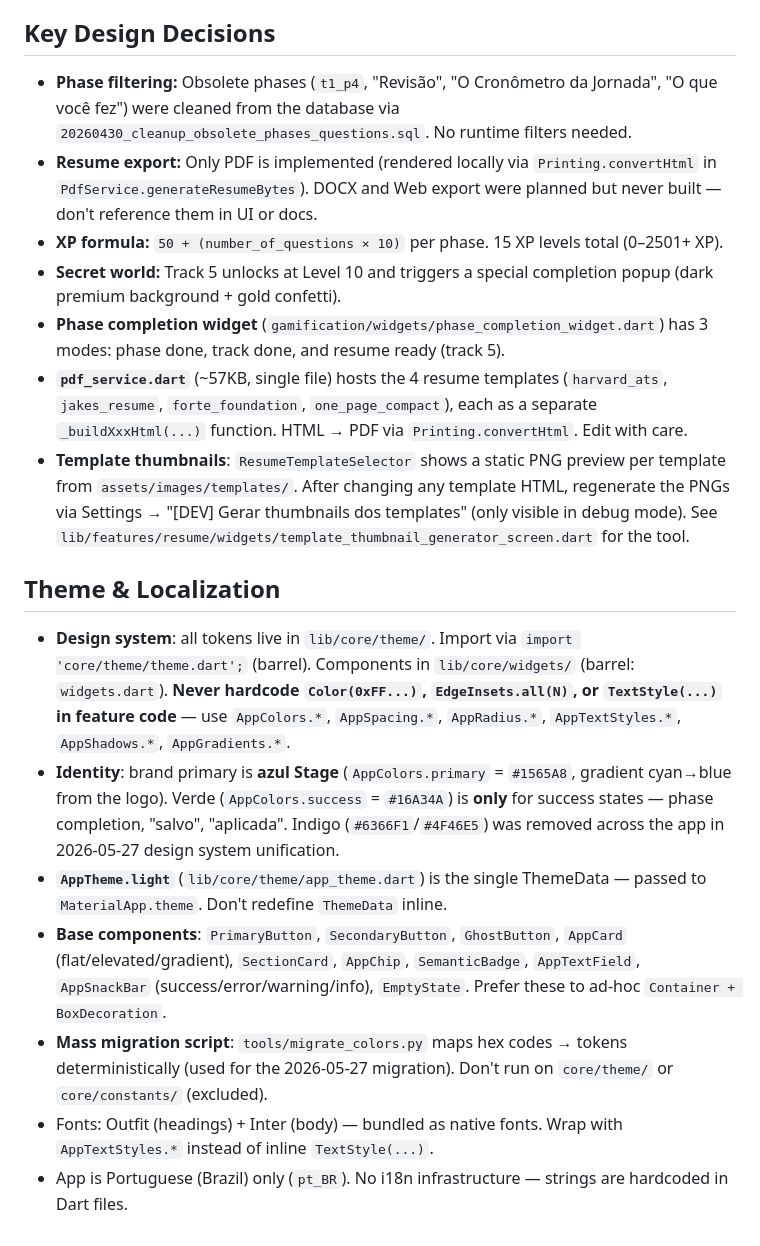
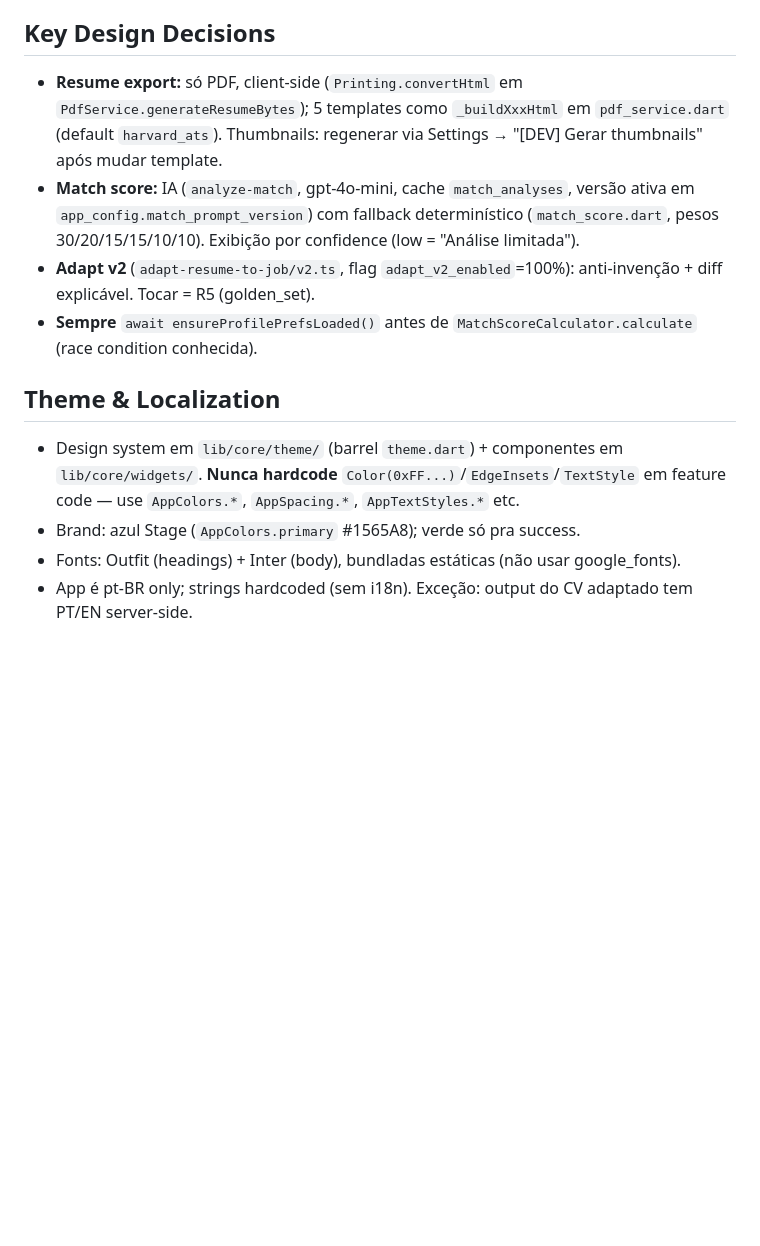
Before and after one commit to ZacLopes/stage, a Markdown page: CLAUDE.md, the part around one of its changes. Rendered like a GitHub page; blank space fills up the shorter version.

```diff
--- a/CLAUDE.md
+++ b/CLAUDE.md
@@ -55,20 +75,14 @@ To navigate to a specific tab from deep in the navigation stack (e.g., after com
 
 ## Key Design Decisions
 
-- **Phase filtering:** Obsolete phases (`t1_p4`, "Revisão", "O Cronômetro da Jornada", "O que você fez") were cleaned from the database via `20260430_cleanup_obsolete_phases_questions.sql`. No runtime filters needed.
-- **Resume export:** Only PDF is implemented (rendered locally via `Printing.convertHtml` in `PdfService.generateResumeBytes`). DOCX and Web export were planned but never built — don't reference them in UI or docs.
-- **XP formula:** `50 + (number_of_questions × 10)` per phase. 15 XP levels total (0–2501+ XP).
-- **Secret world:** Track 5 unlocks at Level 10 and triggers a special completion popup (dark premium background + gold confetti).
-- **Phase completion widget** (`gamification/widgets/phase_completion_widget.dart`) has 3 modes: phase done, track done, and resume ready (track 5).
-- **`pdf_service.dart`** (~57KB, single file) hosts the 4 resume templates (`harvard_ats`, `jakes_resume`, `forte_foundation`, `one_page_compact`), each as a separate `_buildXxxHtml(...)` function. HTML → PDF via `Printing.convertHtml`. Edit with care.
-- **Template thumbnails**: `ResumeTemplateSelector` shows a static PNG preview per template from `assets/images/templates/`. After changing any template HTML, regenerate the PNGs via Settings → "[DEV] Gerar thumbnails dos templates" (only visible in debug mode). See `lib/features/resume/widgets/template_thumbnail_generator_screen.dart` for the tool.
+- **Resume export:** só PDF, client-side (`Printing.convertHtml` em `PdfService.generateResumeBytes`); 5 templates como `_buildXxxHtml` em `pdf_service.dart` (default `harvard_ats`). Thumbnails: regenerar via Settings → "[DEV] Gerar thumbnails" após mudar template.
+- **Match score:** IA (`analyze-match`, gpt-4o-mini, cache `match_analyses`, versão ativa em `app_config.match_prompt_version`) com fallback determinístico (`match_score.dart`, pesos 30/20/15/15/10/10). Exibição por confidence (low = "Análise limitada").
+- **Adapt v2** (`adapt-resume-to-job/v2.ts`, flag `adapt_v2_enabled`=100%): anti-invenção + diff explicável. Tocar = R5 (golden_set).
+- **Sempre** `await ensureProfilePrefsLoaded()` antes de `MatchScoreCalculator.calculate` (race condition conhecida).
 
 ## Theme & Localization
 
-- **Design system**: all tokens live in `lib/core/theme/`. Import via `import 'core/theme/theme.dart';` (barrel). Components in `lib/core/widgets/` (barrel: `widgets.dart`). **Never hardcode `Color(0xFF...)`, `EdgeInsets.all(N)`, or `TextStyle(...)` in feature code** — use `AppColors.*`, `AppSpacing.*`, `AppRadius.*`, `AppTextStyles.*`, `AppShadows.*`, `AppGradients.*`.
-- **Identity**: brand primary is **azul Stage** (`AppColors.primary` = `#1565A8`, gradient cyan→blue from the logo). Verde (`AppColors.success` = `#16A34A`) is **only** for success states — phase completion, "salvo", "aplicada". Indigo (`#6366F1`/`#4F46E5`) was removed across the app in 2026-05-27 design system unification.
-- **`AppTheme.light`** (`lib/core/theme/app_theme.dart`) is the single ThemeData — passed to `MaterialApp.theme`. Don't redefine `ThemeData` inline.
-- **Base components**: `PrimaryButton`, `SecondaryButton`, `GhostButton`, `AppCard` (flat/elevated/gradient), `SectionCard`, `AppChip`, `SemanticBadge`, `AppTextField`, `AppSnackBar` (success/error/warning/info), `EmptyState`. Prefer these to ad-hoc `Container + BoxDecoration`.
-- **Mass migration script**: `tools/migrate_colors.py` maps hex codes → tokens deterministically (used for the 2026-05-27 migration). Don't run on `core/theme/` or `core/constants/` (excluded).
-- Fonts: Outfit (headings) + Inter (body) — bundled as native fonts. Wrap with `AppTextStyles.*` instead of inline `TextStyle(...)`.
-- App is Portuguese (Brazil) only (`pt_BR`). No i18n infrastructure — strings are hardcoded in Dart files.
+- Design system em `lib/core/theme/` (barrel `theme.dart`) + componentes em `lib/core/widgets/`. **Nunca hardcode** `Color(0xFF...)`/`EdgeInsets`/`TextStyle` em feature code — use `AppColors.*`, `AppSpacing.*`, `AppTextStyles.*` etc.
+- Brand: azul Stage (`AppColors.primary` #1565A8); verde só pra success.
+- Fonts: Outfit (headings) + Inter (body), bundladas estáticas (não usar google_fonts).
+- App é pt-BR only; strings hardcoded (sem i18n). Exceção: output do CV adaptado tem PT/EN server-side.
```
Also changed, not shown: other parts of CLAUDE.md (+55 -35 lines).
